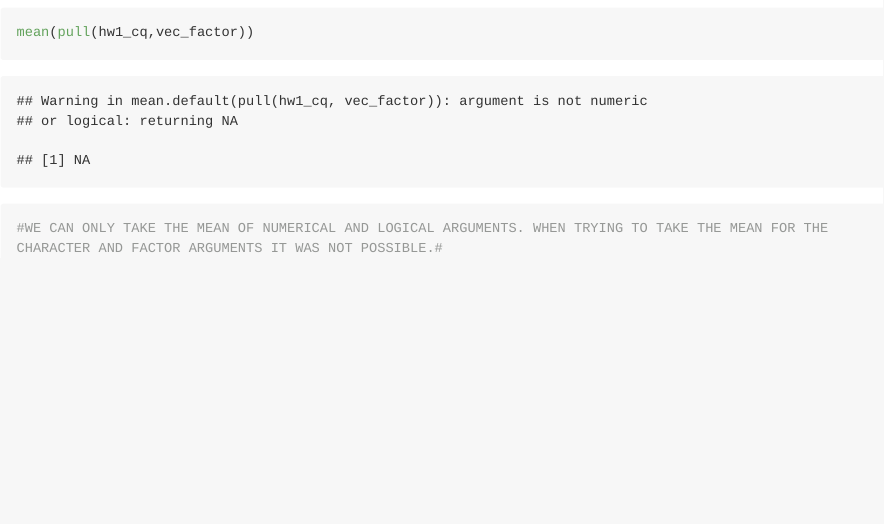
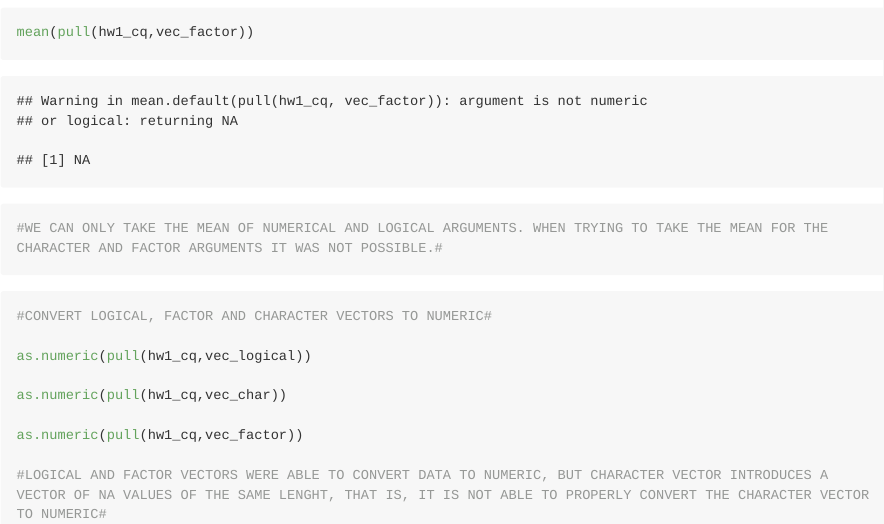
Before and after one commit to cq2207/p8105_hw1_cq2207, an R Markdown document (hw1_cq2207.Rmd): the page in a window 1100 px wide, from 1140 px down. The pictures show the output file hw1_cq2207.md that the author committed with the source, drawn offline in the style of GitHub; long lines of code are wrapped.

Commit message:
convert vectors to numeric

````diff
--- a/hw1_cq2207.Rmd
+++ b/hw1_cq2207.Rmd
@@ -34,3 +34,16 @@ mean(pull(hw1_cq,vec_factor))
 #WE CAN ONLY TAKE THE MEAN OF NUMERICAL AND LOGICAL ARGUMENTS. WHEN TRYING TO TAKE THE MEAN FOR THE CHARACTER AND FACTOR ARGUMENTS IT WAS NOT POSSIBLE.#
 
 ```
+```{r eval = FALSE}
+
+#CONVERT LOGICAL, FACTOR AND CHARACTER VECTORS TO NUMERIC#
+
+as.numeric(pull(hw1_cq,vec_logical))
+
+as.numeric(pull(hw1_cq,vec_char))
+
+as.numeric(pull(hw1_cq,vec_factor))
+
+#LOGICAL AND FACTOR VECTORS WERE ABLE TO CONVERT DATA TO NUMERIC, BUT CHARACTER VECTOR INTRODUCES A VECTOR OF NA VALUES OF THE SAME LENGHT, THAT IS, IT IS NOT ABLE TO PROPERLY CONVERT THE CHARACTER VECTOR TO NUMERIC#
+
+```
````
Also changed, not shown: hw1_cq2207.md.
